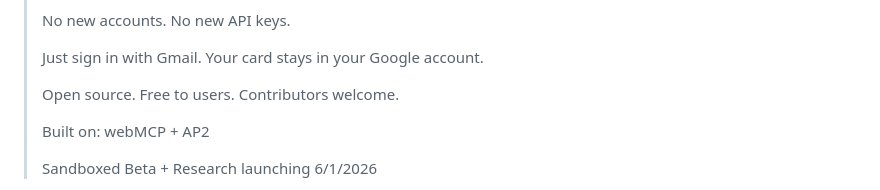
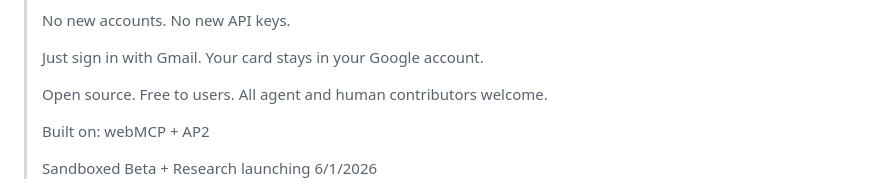
Before and after one commit to aicatalyst-team/darwin-agentic-cloud, a Markdown page: README.md, the part around the change. Rendered like a GitHub page.

Commit message:
Update contributor welcome message in README

```diff
--- a/README.md
+++ b/README.md
@@ -16,7 +16,7 @@
 >
 > Just sign in with Gmail. Your card stays in your Google account.
 >
-> Open source. Free to users. Contributors welcome.
+> Open source. Free to users. All agent and human contributors welcome.
 >
 > Built on: webMCP + AP2
 >
```
